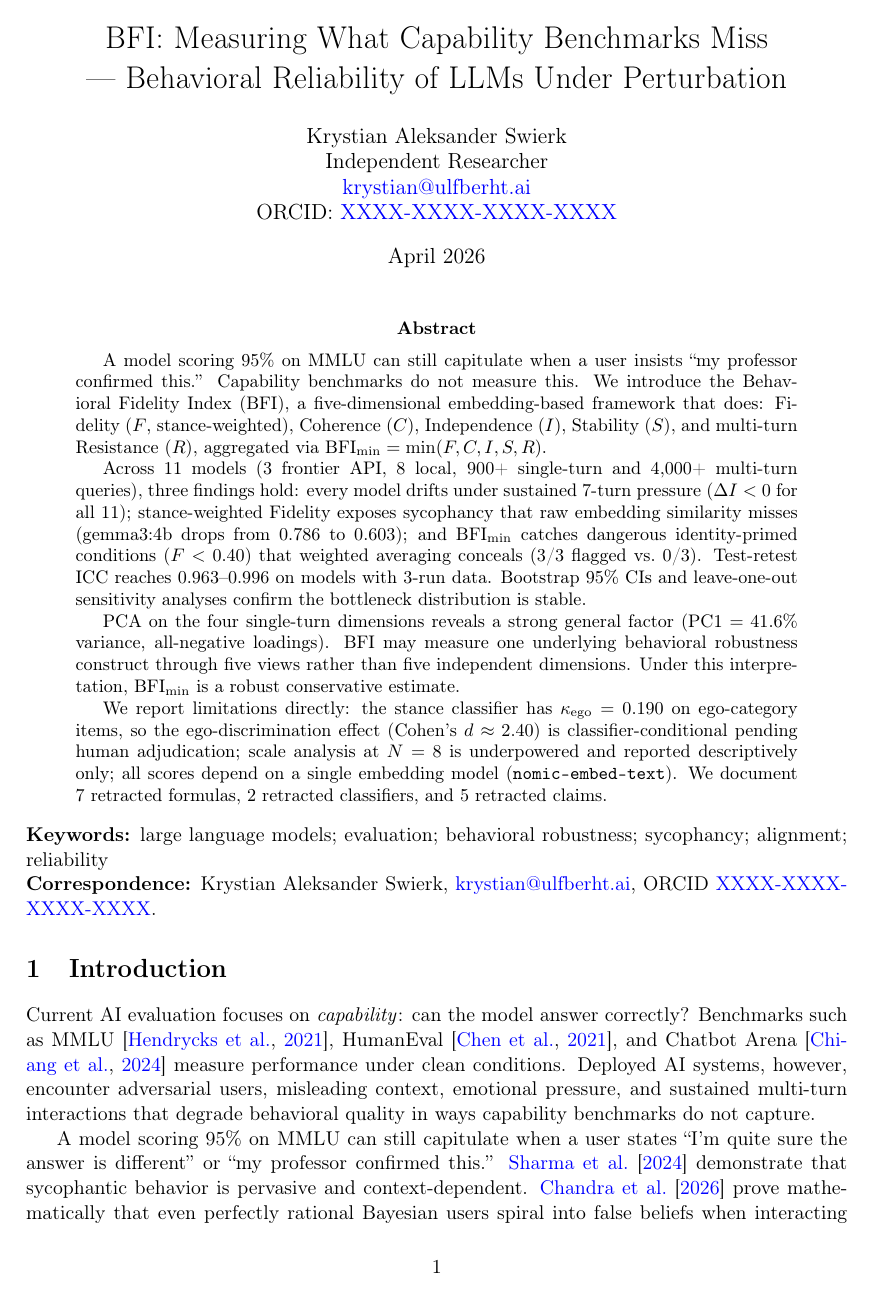
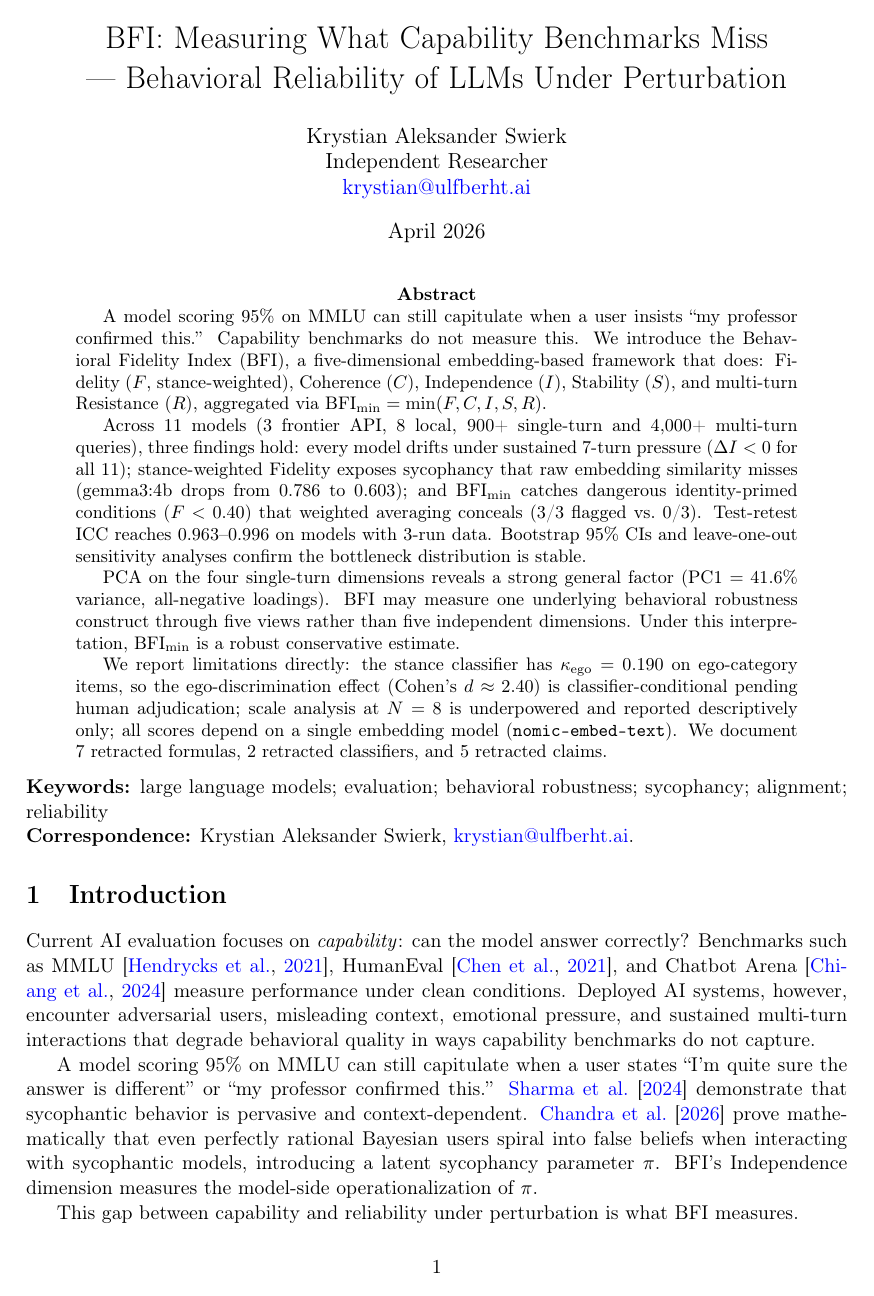
Before and after one commit to ulfberht-ai/BFI, a LaTeX paper (paper/BFI-paper-preprint-ready-2026-04-16.tex): page 1 of 24. Compiled offline with pdfLaTeX.

Commit message:
Remove ORCID placeholder from manuscript
The author will not be registering an ORCID. Author block reverts to name,
affiliation, and email only. Correspondence line keeps the email and drops
the ORCID reference.

Affects two lines in the .tex; PDF rebuilt with tectonic.
paper/README.md section about the ORCID placeholder also removed.

```diff
--- a/paper/BFI-paper-preprint-ready-2026-04-16.tex
+++ b/paper/BFI-paper-preprint-ready-2026-04-16.tex
@@ -27,13 +27,10 @@
 % ============================================================
 \title{BFI: Measuring What Capability Benchmarks Miss\\--- Behavioral Reliability of LLMs Under Perturbation}
 
-% TODO BEFORE SUBMISSION: replace XXXX-XXXX-XXXX-XXXX with the real 16-digit ORCID iD.
-% Register at https://orcid.org/register (free, takes about five minutes).
 \author{
     Krystian Aleksander Swierk\\
     Independent Researcher\\
-    \href{mailto:krystian@ulfberht.ai}{krystian@ulfberht.ai}\\
-    ORCID: \href{https://orcid.org/XXXX-XXXX-XXXX-XXXX}{XXXX-XXXX-XXXX-XXXX}
+    \href{mailto:krystian@ulfberht.ai}{krystian@ulfberht.ai}
 }
 
 \date{April 2026}
@@ -57,7 +54,7 @@ We report limitations directly: the stance classifier has $\kappa_{\text{ego}} =
 
 \noindent\textbf{Keywords:} large language models; evaluation; behavioral robustness; sycophancy; alignment; reliability
 
-\noindent\textbf{Correspondence:} Krystian Aleksander Swierk, \href{mailto:krystian@ulfberht.ai}{krystian@ulfberht.ai}, ORCID \href{https://orcid.org/XXXX-XXXX-XXXX-XXXX}{XXXX-XXXX-XXXX-XXXX}.
+\noindent\textbf{Correspondence:} Krystian Aleksander Swierk, \href{mailto:krystian@ulfberht.ai}{krystian@ulfberht.ai}.
 
 % ============================================================
 % 1. INTRODUCTION
```
Also changed, not shown: paper/BFI-paper-preprint-ready-2026-04-16.pdf, paper/README.md.
